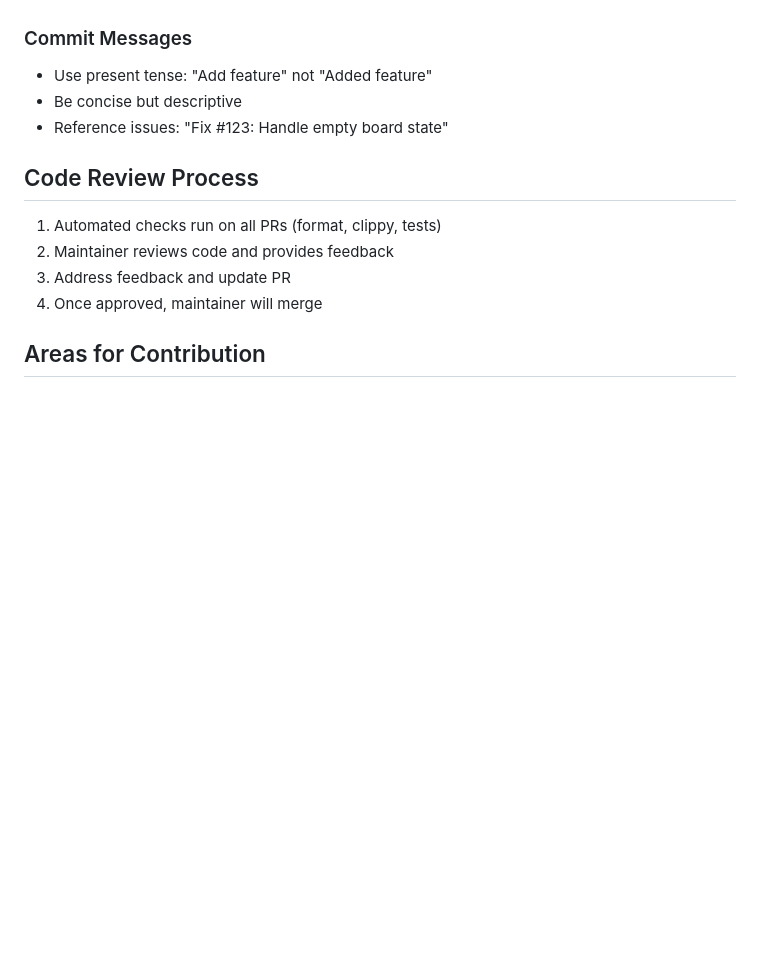
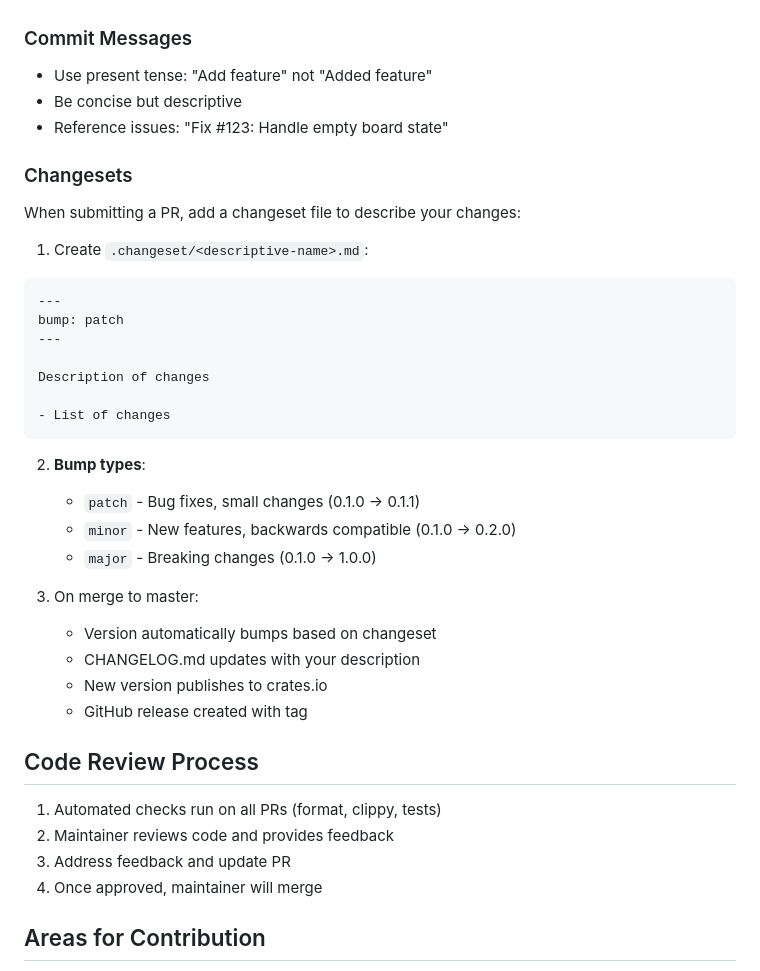
Before and after one commit to fulsomenko/kanban, a Markdown page: CONTRIBUTING.md, the part around the change. Drawn GitHub-style; blank space fills up the shorter version.

Commit message:
add changesets description to CONTRIBUTING.md

````diff
--- a/CONTRIBUTING.md
+++ b/CONTRIBUTING.md
@@ -208,6 +208,33 @@ Include:
 - Be concise but descriptive
 - Reference issues: "Fix #123: Handle empty board state"
 
+### Changesets
+
+When submitting a PR, add a changeset file to describe your changes:
+
+1. Create `.changeset/<descriptive-name>.md`:
+
+```md
+---
+bump: patch
+---
+
+Description of changes
+
+- List of changes
+```
+
+2. **Bump types**:
+   - `patch` - Bug fixes, small changes (0.1.0 → 0.1.1)
+   - `minor` - New features, backwards compatible (0.1.0 → 0.2.0)
+   - `major` - Breaking changes (0.1.0 → 1.0.0)
+
+3. On merge to master:
+   - Version automatically bumps based on changeset
+   - CHANGELOG.md updates with your description
+   - New version publishes to crates.io
+   - GitHub release created with tag
+
 ## Code Review Process
 
 1. Automated checks run on all PRs (format, clippy, tests)
````
